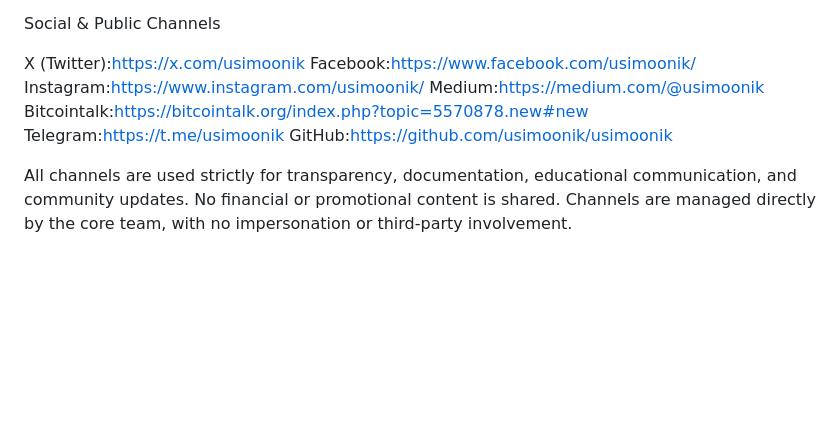
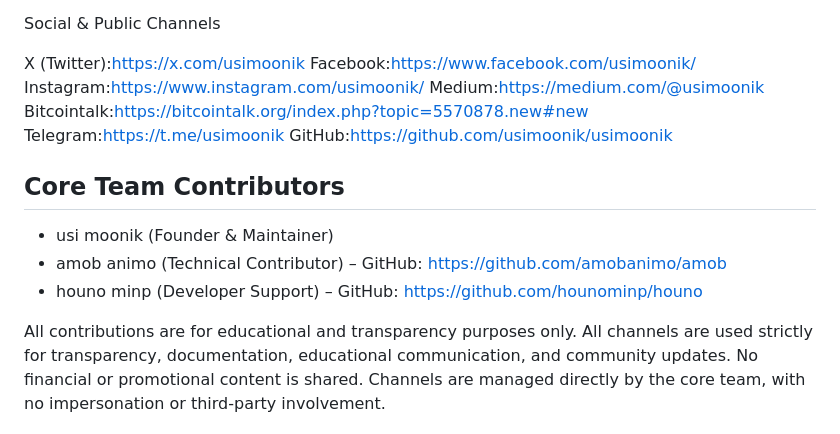
Before and after one commit to usimoonik/usimoonik, a Markdown page: README.md, the part around the change. GitHub-like rendering; blank space fills up the shorter version.

```diff
--- a/README.md
+++ b/README.md
@@ -110,6 +110,13 @@ Bitcointalk:https://bitcointalk.org/index.php?topic=5570878.new#new
 Telegram:https://t.me/usimoonik
 GitHub:https://github.com/usimoonik/usimoonik
 
+## Core Team Contributors
+
+- usi moonik (Founder & Maintainer)
+- amob animo (Technical Contributor) – GitHub: https://github.com/amobanimo/amob
+- houno minp (Developer Support) – GitHub: https://github.com/hounominp/houno
+
+All contributions are for educational and transparency purposes only.
 All channels are used strictly for transparency, documentation, educational communication, and community updates. No financial or promotional content is shared. Channels are managed directly by the core team, with no impersonation or third-party involvement.
 
 License
```
